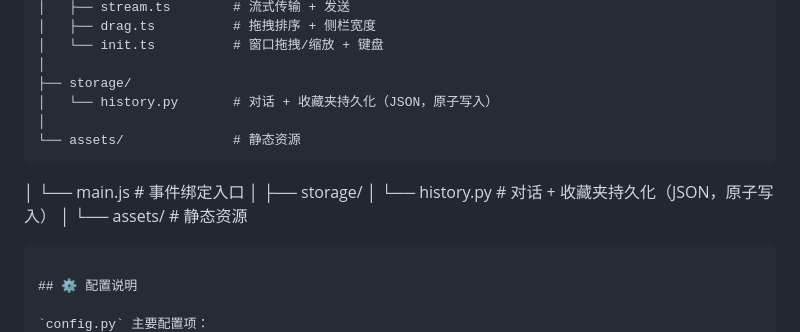
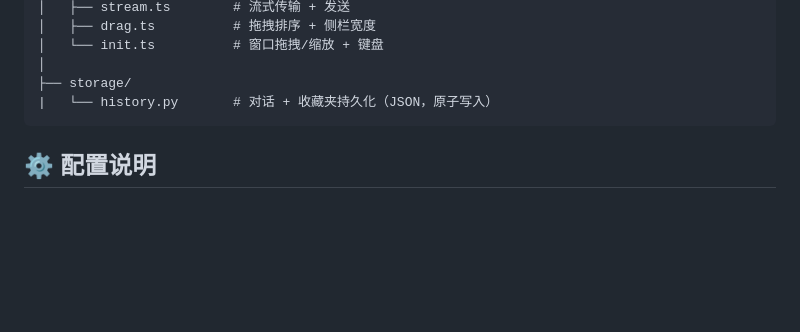
Before and after one commit to 7kbyte/Personal_DSchat, a Markdown page: README.md, the part around the change. Drawn GitHub-style; blank space fills up the shorter version.

````diff
--- a/README.md
+++ b/README.md
@@ -108,16 +108,7 @@ ds/
 │   └── init.ts          # 窗口拖拽/缩放 + 键盘
 │
 ├── storage/
-│   └── history.py       # 对话 + 收藏夹持久化（JSON，原子写入）
-│
-└── assets/              # 静态资源
-```
-│           └── main.js          # 事件绑定入口
-│
-├── storage/
-│   └── history.py       # 对话 + 收藏夹持久化（JSON，原子写入）
-│
-└── assets/              # 静态资源
+|   └── history.py       # 对话 + 收藏夹持久化（JSON，原子写入）
 ```
 
 ## ⚙️ 配置说明
````
